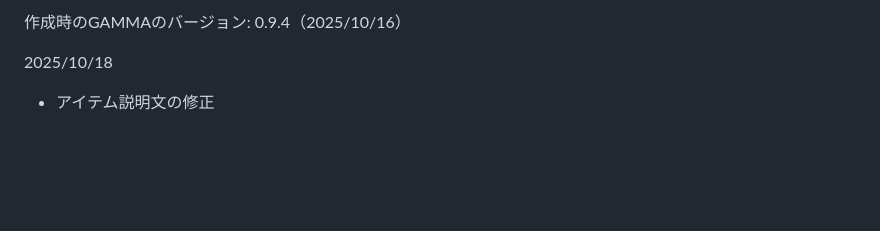
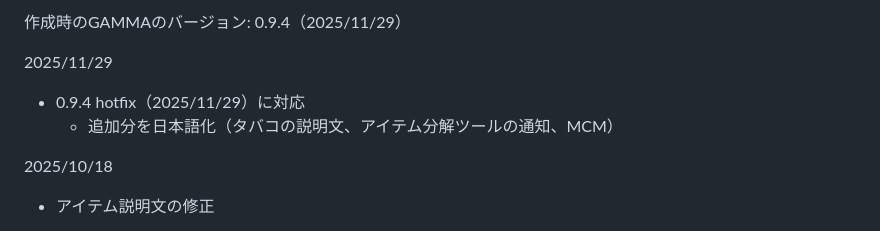
Before and after one commit to shitame0451/GAMMA-Japanese-Localization, a Markdown page: CHANGELOG.md, the part around the change. Drawn GitHub-style; blank space fills up the shorter version.

```diff
--- a/CHANGELOG.md
+++ b/CHANGELOG.md
@@ -1,4 +1,8 @@
-作成時のGAMMAのバージョン: 0.9.4（2025/10/16）
+作成時のGAMMAのバージョン: 0.9.4（2025/11/29）
+
+2025/11/29
+- 0.9.4 hotfix（2025/11/29）に対応
+  - 追加分を日本語化（タバコの説明文、アイテム分解ツールの通知、MCM）
 
 2025/10/18
 - アイテム説明文の修正
```
